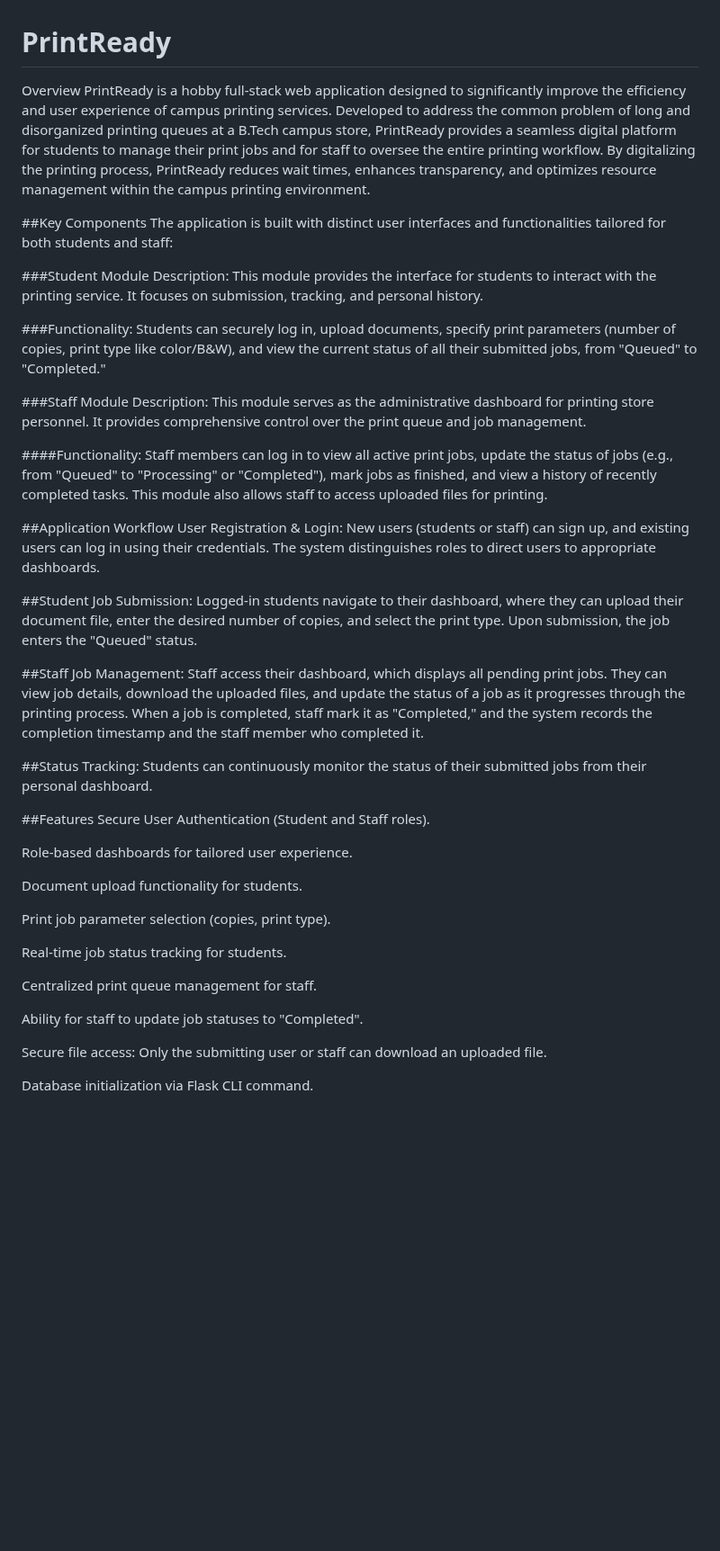
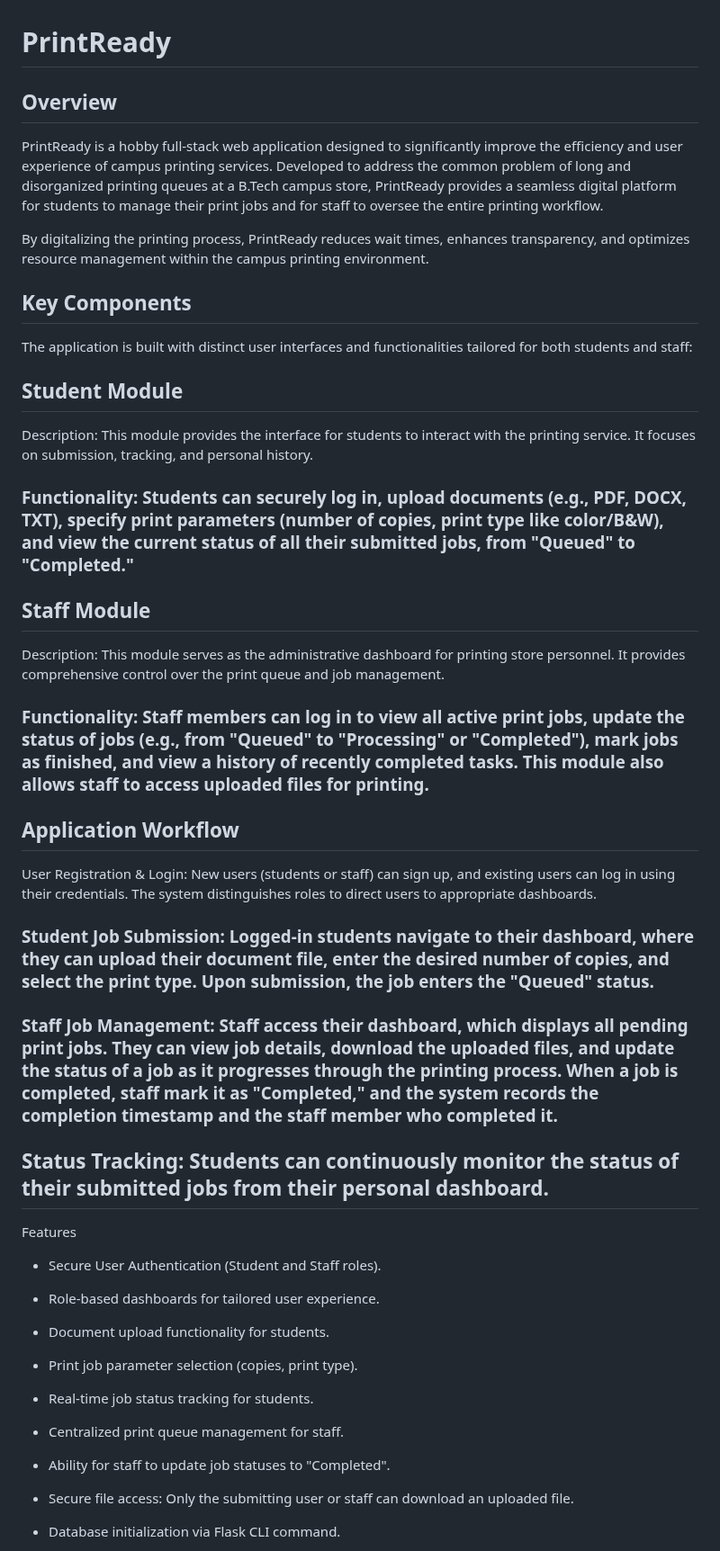
Before and after one commit to joelsmathewss/GetYourPrint, a Markdown page: README.md, the part around one of its changes. Shown at 90% size. Drawn GitHub-style; blank space fills up the shorter version.

```diff
--- a/README.md
+++ b/README.md
@@ -1,45 +1,47 @@
 # PrintReady
-Overview
-PrintReady is a hobby full-stack web application designed to significantly improve the efficiency and user experience of campus printing services. Developed to address the common problem of long and disorganized printing queues at a B.Tech campus store, PrintReady provides a seamless digital platform for students to manage their print jobs and for staff to oversee the entire printing workflow. By digitalizing the printing process, PrintReady reduces wait times, enhances transparency, and optimizes resource management within the campus printing environment.
+## Overview
+PrintReady is a hobby full-stack web application designed to significantly improve the efficiency and user experience of campus printing services. Developed to address the common problem of long and disorganized printing queues at a B.Tech campus store, PrintReady provides a seamless digital platform for students to manage their print jobs and for staff to oversee the entire printing workflow.
 
-##Key Components
+By digitalizing the printing process, PrintReady reduces wait times, enhances transparency, and optimizes resource management within the campus printing environment.
+
+## Key Components
 The application is built with distinct user interfaces and functionalities tailored for both students and staff:
 
-###Student Module
+## Student Module
 Description: This module provides the interface for students to interact with the printing service. It focuses on submission, tracking, and personal history.
 
-###Functionality: Students can securely log in, upload documents, specify print parameters (number of copies, print type like color/B&W), and view the current status of all their submitted jobs, from "Queued" to "Completed."
+### Functionality: Students can securely log in, upload documents (e.g., PDF, DOCX, TXT), specify print parameters (number of copies, print type like color/B&W), and view the current status of all their submitted jobs, from "Queued" to "Completed."
 
-###Staff Module
+## Staff Module
 Description: This module serves as the administrative dashboard for printing store personnel. It provides comprehensive control over the print queue and job management.
 
-####Functionality: Staff members can log in to view all active print jobs, update the status of jobs (e.g., from "Queued" to "Processing" or "Completed"), mark jobs as finished, and view a history of recently completed tasks. This module also allows staff to access uploaded files for printing.
+### Functionality: Staff members can log in to view all active print jobs, update the status of jobs (e.g., from "Queued" to "Processing" or "Completed"), mark jobs as finished, and view a history of recently completed tasks. This module also allows staff to access uploaded files for printing.
 
-##Application Workflow
+## Application Workflow
 User Registration & Login: New users (students or staff) can sign up, and existing users can log in using their credentials. The system distinguishes roles to direct users to appropriate dashboards.
 
-##Student Job Submission: Logged-in students navigate to their dashboard, where they can upload their document file, enter the desired number of copies, and select the print type. Upon submission, the job enters the "Queued" status.
+### Student Job Submission: Logged-in students navigate to their dashboard, where they can upload their document file, enter the desired number of copies, and select the print type. Upon submission, the job enters the "Queued" status.
 
-##Staff Job Management: Staff access their dashboard, which displays all pending print jobs. They can view job details, download the uploaded files, and update the status of a job as it progresses through the printing process. When a job is completed, staff mark it as "Completed," and the system records the completion timestamp and the staff member who completed it.
+### Staff Job Management: Staff access their dashboard, which displays all pending print jobs. They can view job details, download the uploaded files, and update the status of a job as it progresses through the printing process. When a job is completed, staff mark it as "Completed," and the system records the completion timestamp and the staff member who completed it.
 
-##Status Tracking: Students can continuously monitor the status of their submitted jobs from their personal dashboard.
+## Status Tracking: Students can continuously monitor the status of their submitted jobs from their personal dashboard.
 
-##Features
-Secure User Authentication (Student and Staff roles).
+Features
+- Secure User Authentication (Student and Staff roles).
 
-Role-based dashboards for tailored user experience.
+- Role-based dashboards for tailored user experience.
 
-Document upload functionality for students.
+- Document upload functionality for students.
 
-Print job parameter selection (copies, print type).
+- Print job parameter selection (copies, print type).
 
-Real-time job status tracking for students.
+- Real-time job status tracking for students.
 
-Centralized print queue management for staff.
+- Centralized print queue management for staff.
 
-Ability for staff to update job statuses to "Completed".
+- Ability for staff to update job statuses to "Completed".
 
-Secure file access: Only the submitting user or staff can download an uploaded file.
+- Secure file access: Only the submitting user or staff can download an uploaded file.
 
-Database initialization via Flask CLI command.
+- Database initialization via Flask CLI command.
 
```
Also changed, not shown: other parts of README.md (+4 -6 lines).
